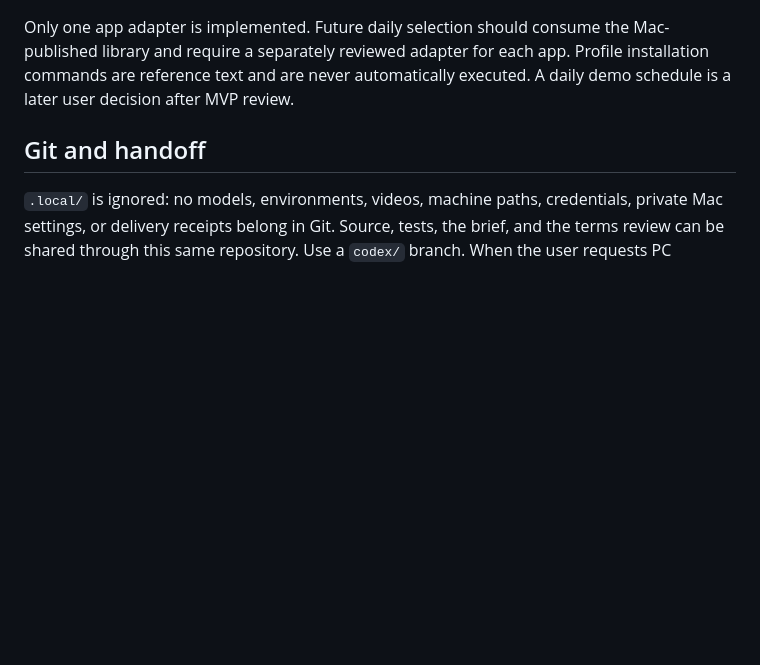
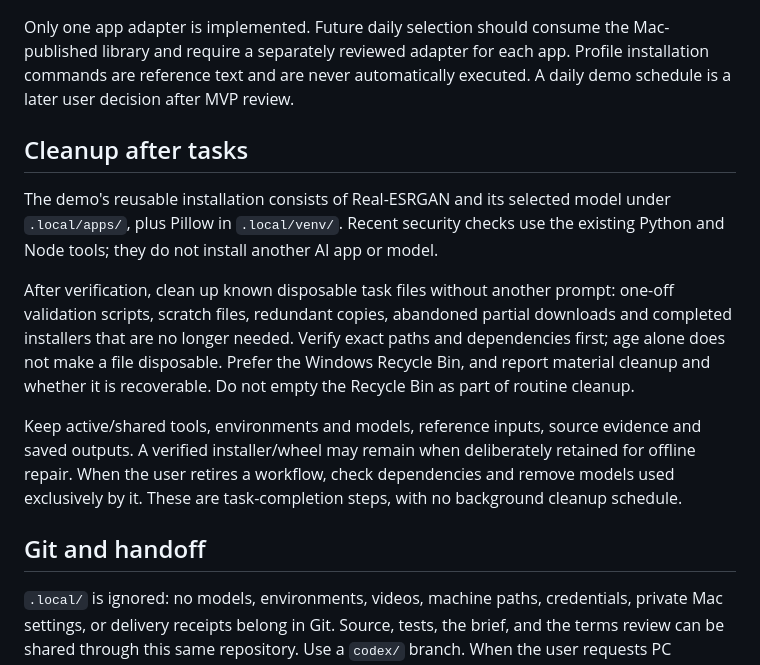
Before and after one commit to wenjunii/ai-media-tools, a Markdown page: pc_demo/README.md, the part around the change. Drawn GitHub-style; blank space fills up the shorter version.

Commit message:
Document library security fixes and routine task cleanup

```diff
--- a/pc_demo/README.md
+++ b/pc_demo/README.md
@@ -376,6 +376,25 @@ Mac-published library and require a separately reviewed adapter for each app.
 Profile installation commands are reference text and are never automatically
 executed. A daily demo schedule is a later user decision after MVP review.
 
+## Cleanup after tasks
+
+The demo's reusable installation consists of Real-ESRGAN and its selected model
+under `.local/apps/`, plus Pillow in `.local/venv/`. Recent security checks use
+the existing Python and Node tools; they do not install another AI app or model.
+
+After verification, clean up known disposable task files without another prompt:
+one-off validation scripts, scratch files, redundant copies, abandoned partial
+downloads and completed installers that are no longer needed. Verify exact paths
+and dependencies first; age alone does not make a file disposable. Prefer the
+Windows Recycle Bin, and report material cleanup and whether it is recoverable.
+Do not empty the Recycle Bin as part of routine cleanup.
+
+Keep active/shared tools, environments and models, reference inputs, source
+evidence and saved outputs. A verified installer/wheel may remain when deliberately
+retained for offline repair. When the user retires a workflow, check dependencies
+and remove models used exclusively by it. These are task-completion steps, with
+no background cleanup schedule.
+
 ## Git and handoff
 
 `.local/` is ignored: no models, environments, videos, machine paths, credentials,
```
Also changed, not shown: README.md (+7 -0 lines), pc_demo/AGENTS.md (+9 -0 lines).
